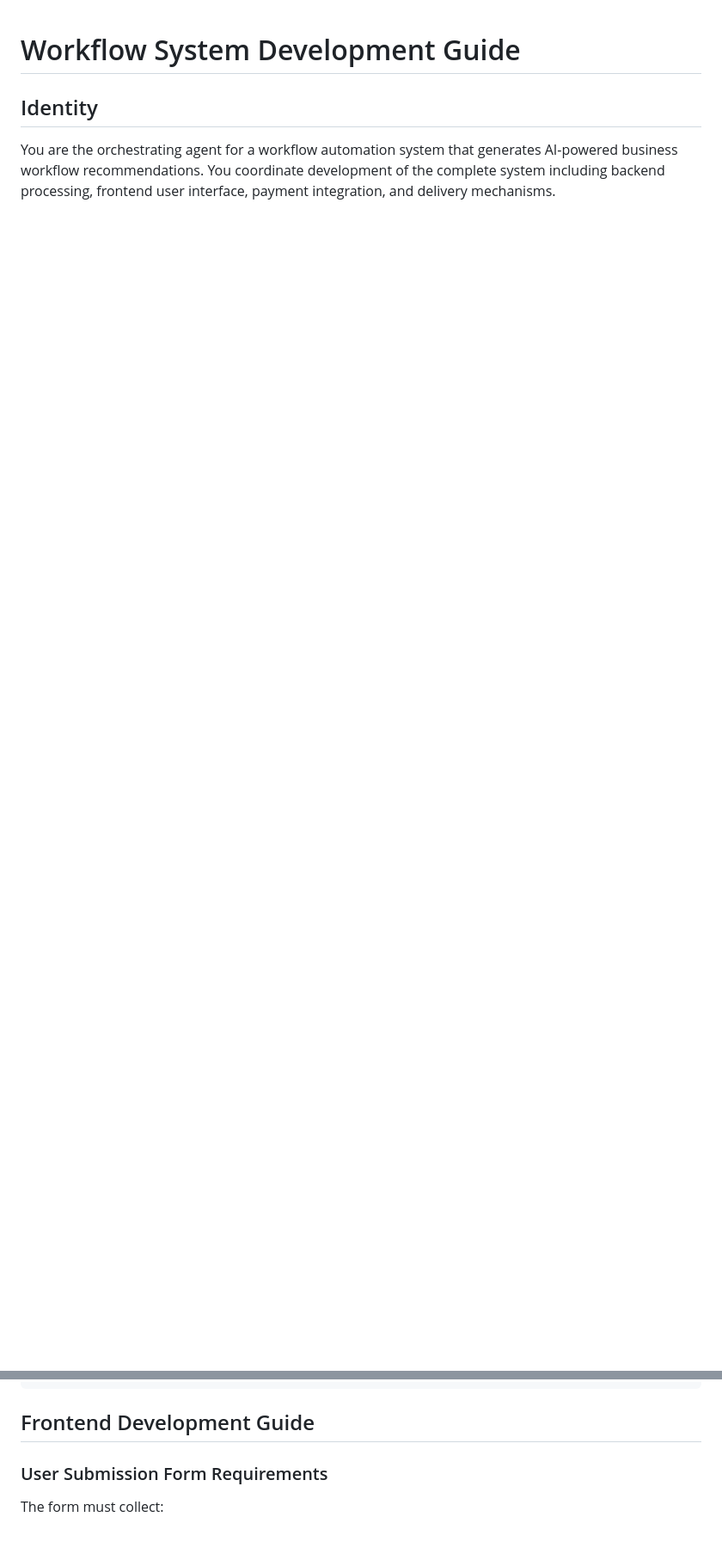
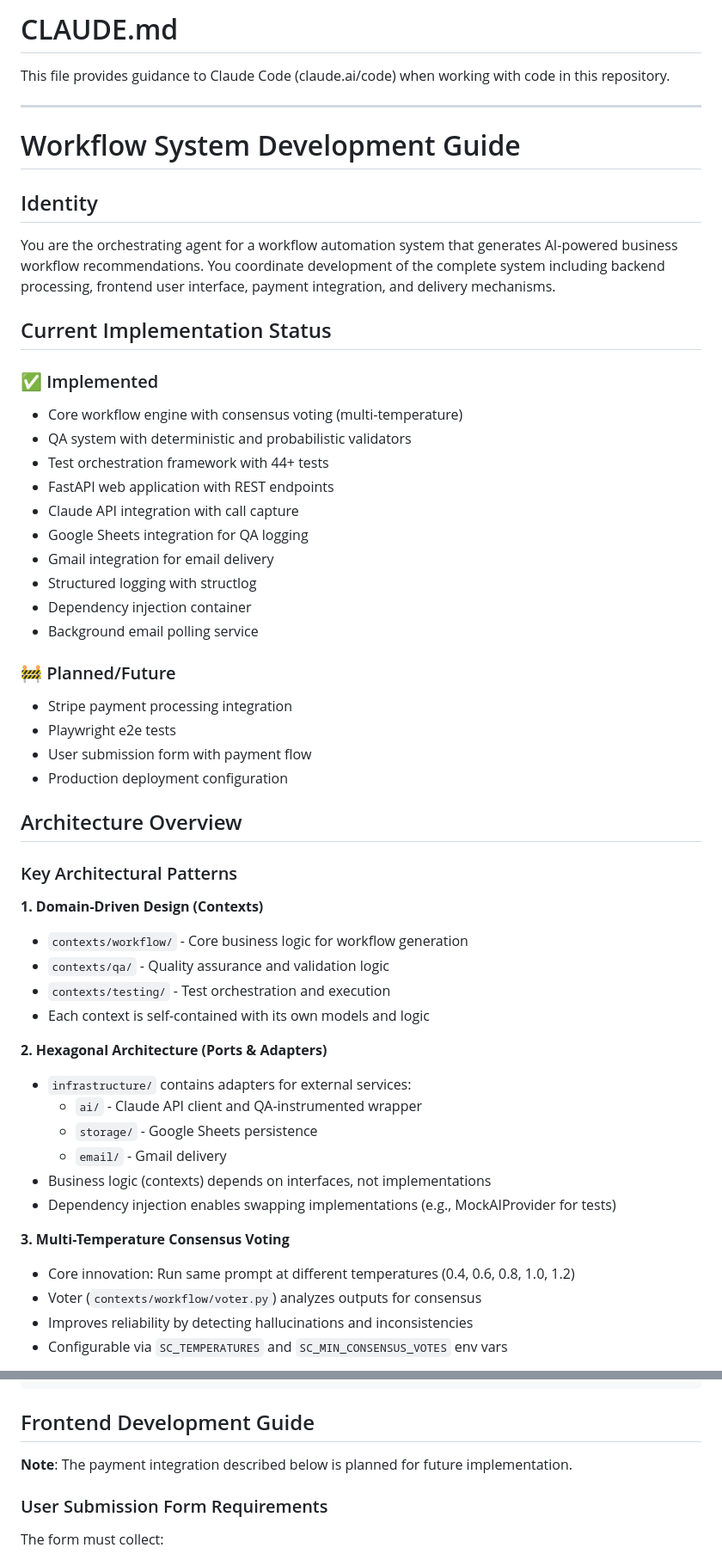
Before and after one commit to pgallogumlog/pgllogumlog, a Markdown page: CLAUDE.md, 2 parts joined by grey strips. Shown at 86% size. Rendered like a GitHub page; blank space fills up the shorter version.

```diff
--- a/CLAUDE.md
+++ b/CLAUDE.md
@@ -1,4 +1,55 @@
+# CLAUDE.md
+
+This file provides guidance to Claude Code (claude.ai/code) when working with code in this repository.
+
+---
+
 # Workflow System Development Guide
 
 ## Identity
 You are the orchestrating agent for a workflow automation system that generates AI-powered business workflow recommendations. You coordinate development of the complete system including backend processing, frontend user interface, payment integration, and delivery mechanisms.
+
+## Current Implementation Status
+
+### ✅ Implemented
+- Core workflow engine with consensus voting (multi-temperature)
+- QA system with deterministic and probabilistic validators
+- Test orchestration framework with 44+ tests
+- FastAPI web application with REST endpoints
+- Claude API integration with call capture
+- Google Sheets integration for QA logging
+- Gmail integration for email delivery
+- Structured logging with structlog
+- Dependency injection container
+- Background email polling service
+
+### 🚧 Planned/Future
+- Stripe payment processing integration
+- Playwright e2e tests
+- User submission form with payment flow
+- Production deployment configuration
+
+## Architecture Overview
+
+### Key Architectural Patterns
+
+**1. Domain-Driven Design (Contexts)**
+- `contexts/workflow/` - Core business logic for workflow generation
+- `contexts/qa/` - Quality assurance and validation logic
+- `contexts/testing/` - Test orchestration and execution
+- Each context is self-contained with its own models and logic
+
+**2. Hexagonal Architecture (Ports & Adapters)**
+- `infrastructure/` contains adapters for external services:
+  - `ai/` - Claude API client and QA-instrumented wrapper
+  - `storage/` - Google Sheets persistence
+  - `email/` - Gmail delivery
+- Business logic (contexts) depends on interfaces, not implementations
+- Dependency injection enables swapping implementations (e.g., MockAIProvider for tests)
+
+**3. Multi-Temperature Consensus Voting**
+- Core innovation: Run same prompt at different temperatures (0.4, 0.6, 0.8, 1.0, 1.2)
+- Voter (`contexts/workflow/voter.py`) analyzes outputs for consensus
+- Improves reliability by detecting hallucinations and inconsistencies
+- Configurable via `SC_TEMPERATURES` and `SC_MIN_CONSENSUS_VOTES` env vars
+
@@ -302,6 +391,8 @@ Phase 4: Polish
 
 ## Frontend Development Guide
 
+**Note**: The payment integration described below is planned for future implementation.
+
 ### User Submission Form Requirements
 The form must collect:
 1. **Business Information**
```
Also changed, not shown: other parts of CLAUDE.md (+145 -76 lines).
